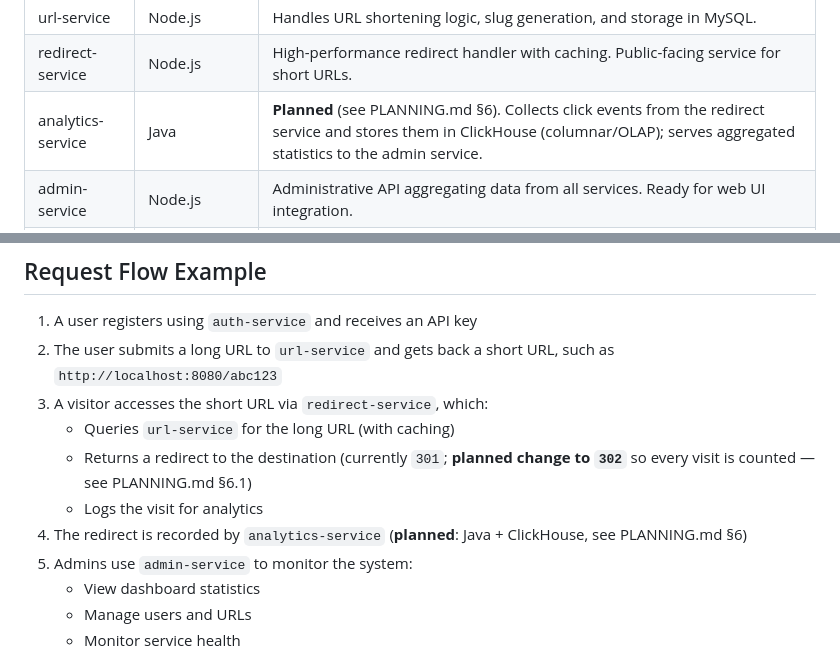
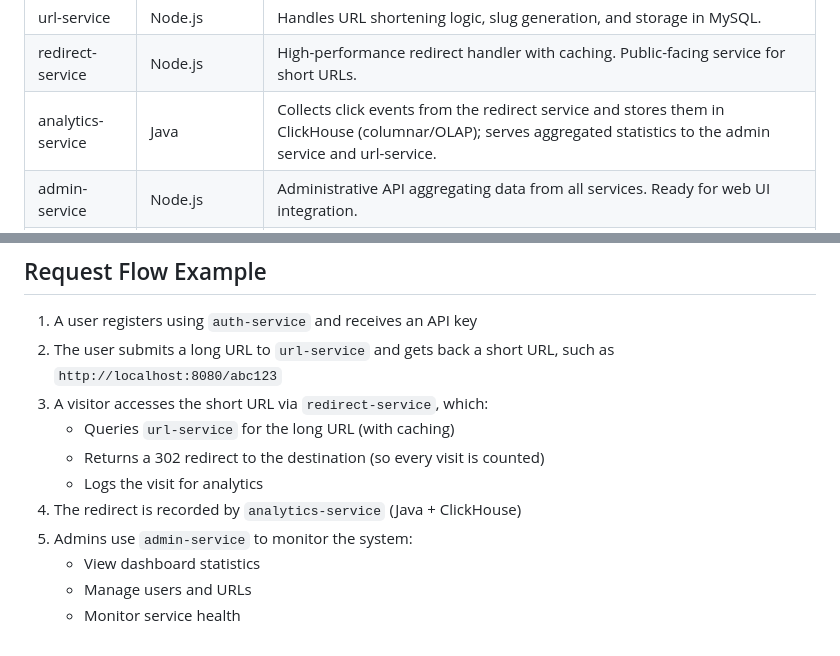
Before and after one commit to PXL-Digital-Application-Samples/microshort, a Markdown page: README.md, 2 parts joined by grey strips. GitHub-like rendering.

Commit message:
feat: update documentation for completed milestones and analytics service implementation

```diff
--- a/README.md
+++ b/README.md
@@ -73,7 +73,7 @@ flowchart TD
 | auth-service      | Node.js              | User authentication and API key management. PostgreSQL storage with JWT tokens.                  |
 | url-service       | Node.js              | Handles URL shortening logic, slug generation, and storage in MySQL.                             |
 | redirect-service  | Node.js              | High-performance redirect handler with caching. Public-facing service for short URLs.            |
-| analytics-service | Java                 | **Planned** (see PLANNING.md §6). Collects click events from the redirect service and stores them in ClickHouse (columnar/OLAP); serves aggregated statistics to the admin service. |
+| analytics-service | Java                 | Collects click events from the redirect service and stores them in ClickHouse (columnar/OLAP); serves aggregated statistics to the admin service and url-service. |
 | admin-service     | Node.js              | Administrative API aggregating data from all services. Ready for web UI integration.             |
 | admin-ui          | VanJS + htm          | Web dashboard for system administration. Zero-build-tool approach with modern reactive UI.       |
 
@@ -83,9 +83,9 @@ flowchart TD
 2. The user submits a long URL to `url-service` and gets back a short URL, such as `http://localhost:8080/abc123`
 3. A visitor accesses the short URL via `redirect-service`, which:
    - Queries `url-service` for the long URL (with caching)
-   - Returns a redirect to the destination (currently `301`; **planned change to `302`** so every visit is counted — see PLANNING.md §6.1)
+   - Returns a 302 redirect to the destination (so every visit is counted)
    - Logs the visit for analytics
-4. The redirect is recorded by `analytics-service` (**planned**: Java + ClickHouse, see PLANNING.md §6)
+4. The redirect is recorded by `analytics-service` (Java + ClickHouse)
 5. Admins use `admin-service` to monitor the system:
    - View dashboard statistics
    - Manage users and URLs
```
Also changed, not shown: other parts of README.md (+2 -2 lines), CLAUDE.md (+2 -2 lines), PLANNING.md (+3 -3 lines).
